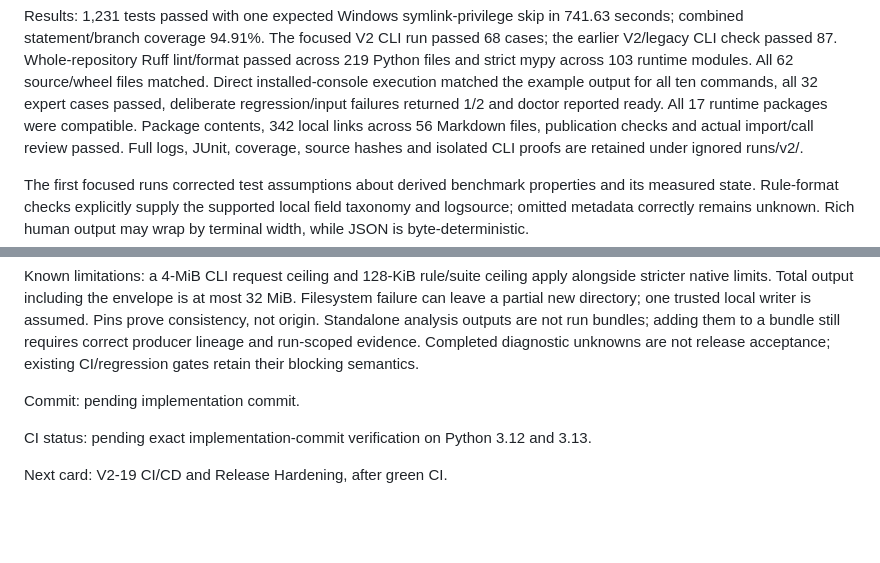
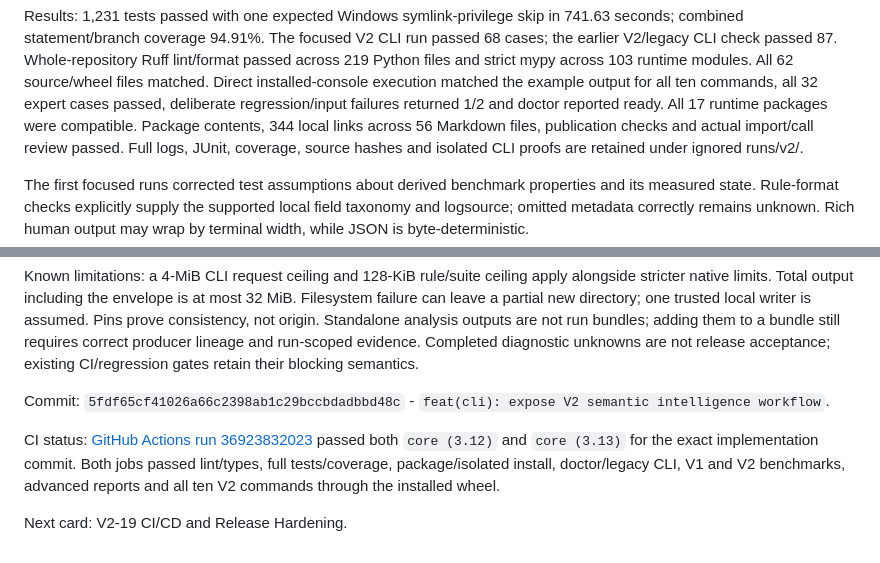
Before and after one commit to AegisTrace/dvi-sentinel, a Markdown page: docs/v2_build_log.md, 2 parts joined by grey strips. Drawn GitHub-style; blank space fills up the shorter version.

Commit message:
docs: record V2-18 verification

```diff
--- a/docs/v2_build_log.md
+++ b/docs/v2_build_log.md
@@ -1851,7 +1851,7 @@ lint/format passed across 219 Python files and strict mypy across 103 runtime mo
 All 62 source/wheel files matched. Direct installed-console execution matched the
 example output for all ten commands, all 32 expert cases passed, deliberate
 regression/input failures returned 1/2 and doctor reported ready. All 17 runtime
-packages were compatible. Package contents, 342 local links across 56 Markdown
+packages were compatible. Package contents, 344 local links across 56 Markdown
 files, publication checks and actual import/call review passed. Full logs, JUnit,
 coverage, source hashes and isolated CLI proofs are retained under ignored runs/v2/.
 
@@ -1874,8 +1874,13 @@ are not run bundles; adding them to a bundle still requires correct producer
 lineage and run-scoped evidence. Completed diagnostic unknowns are not release
 acceptance; existing CI/regression gates retain their blocking semantics.
 
-Commit: pending implementation commit.
-
-CI status: pending exact implementation-commit verification on Python 3.12 and 3.13.
-
-Next card: V2-19 CI/CD and Release Hardening, after green CI.
+Commit: `5fdf65cf41026a66c2398ab1c29bccbdadbbd48c` -
+`feat(cli): expose V2 semantic intelligence workflow`.
+
+CI status: [GitHub Actions run 36923832023](https://github.com/AegisTrace/dvi-sentinel/actions/runs/36923832023)
+passed both `core (3.12)` and `core (3.13)` for the exact implementation commit.
+Both jobs passed lint/types, full tests/coverage, package/isolated install,
+doctor/legacy CLI, V1 and V2 benchmarks, advanced reports and all ten V2 commands
+through the installed wheel.
+
+Next card: V2-19 CI/CD and Release Hardening.
```
